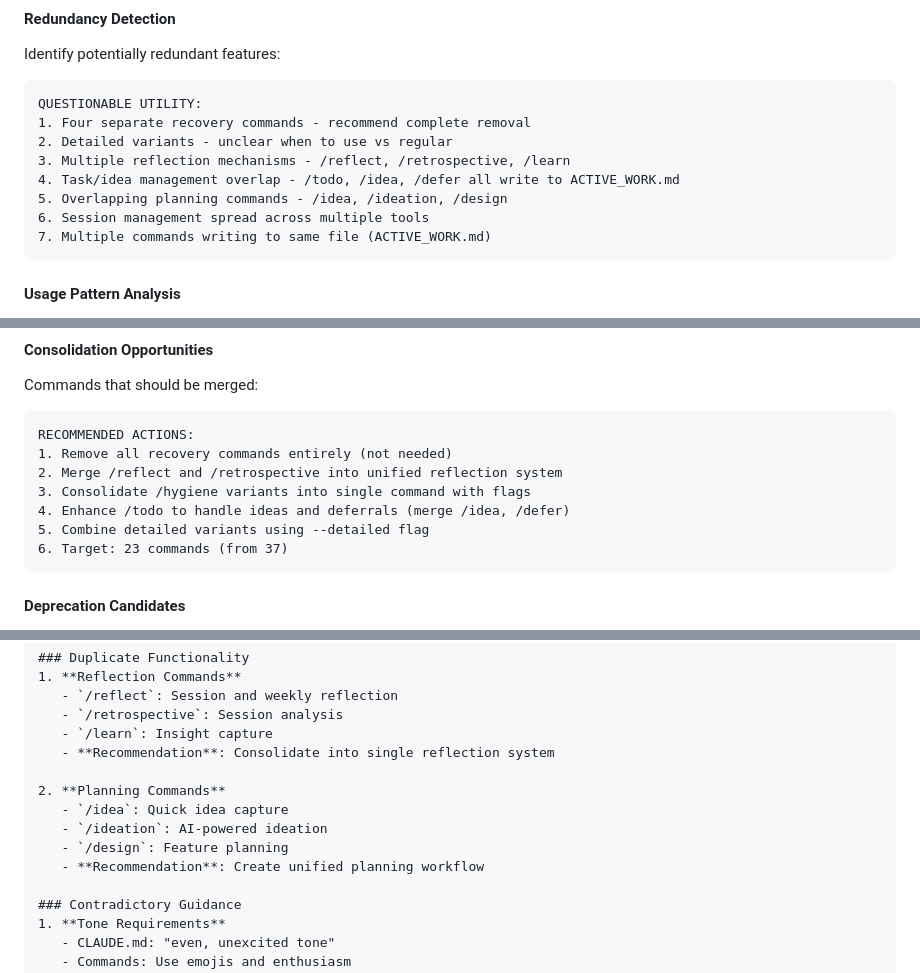
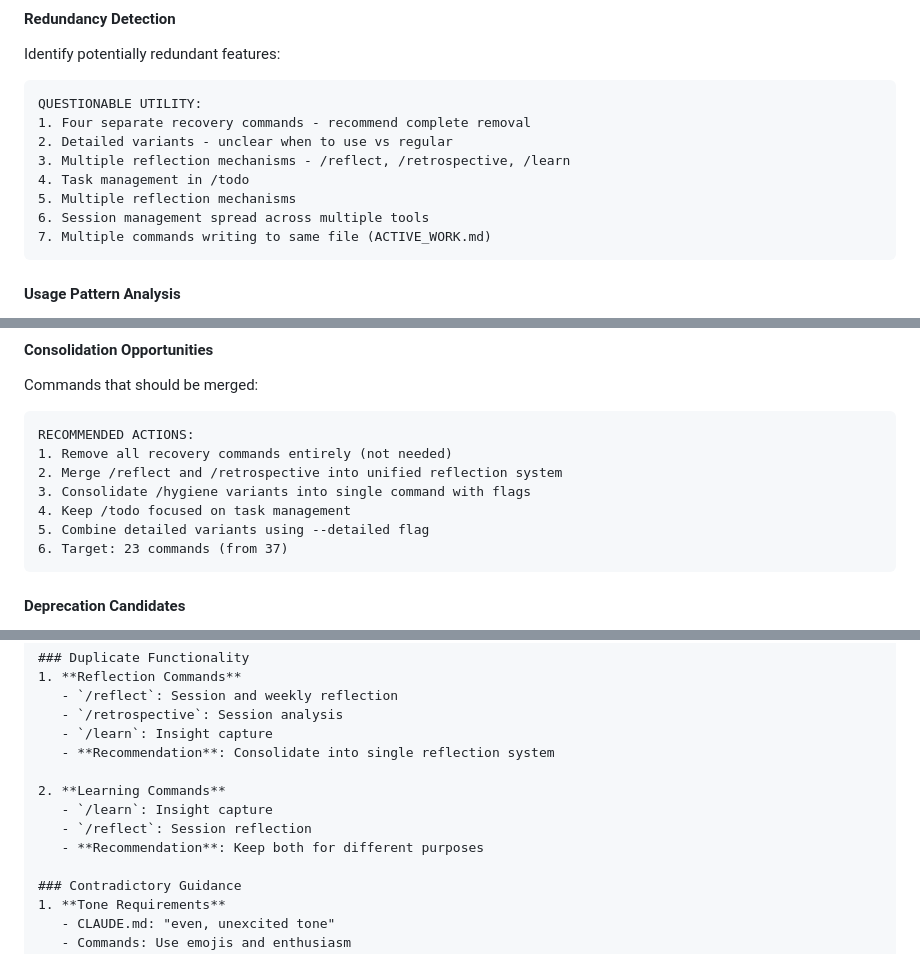
Before and after one commit to jflournoy/phd-unemployment-model, a Markdown page: .claude/agents/repo-quality-auditor.md, 3 parts joined by grey strips. Rendered like a GitHub page.

````diff
--- a/.claude/agents/repo-quality-auditor.md
+++ b/.claude/agents/repo-quality-auditor.md
@@ -93,8 +94,8 @@ QUESTIONABLE UTILITY:
 1. Four separate recovery commands - recommend complete removal
 2. Detailed variants - unclear when to use vs regular
 3. Multiple reflection mechanisms - /reflect, /retrospective, /learn
-4. Task/idea management overlap - /todo, /idea, /defer all write to ACTIVE_WORK.md
-5. Overlapping planning commands - /idea, /ideation, /design
+4. Task management in /todo
+5. Multiple reflection mechanisms
 6. Session management spread across multiple tools
 7. Multiple commands writing to same file (ACTIVE_WORK.md)
 ```
@@ -146,7 +147,7 @@ RECOMMENDED ACTIONS:
 1. Remove all recovery commands entirely (not needed)
 2. Merge /reflect and /retrospective into unified reflection system
 3. Consolidate /hygiene variants into single command with flags
-4. Enhance /todo to handle ideas and deferrals (merge /idea, /defer)
+4. Keep /todo focused on task management
 5. Combine detailed variants using --detailed flag
 6. Target: 23 commands (from 37)
 ```
@@ -205,11 +206,10 @@ Create `.claude/agents/reports/repo-quality-audit-[date].md`:
    - `/learn`: Insight capture
    - **Recommendation**: Consolidate into single reflection system
 
-2. **Planning Commands**
-   - `/idea`: Quick idea capture
-   - `/ideation`: AI-powered ideation
-   - `/design`: Feature planning
-   - **Recommendation**: Create unified planning workflow
+2. **Learning Commands**
+   - `/learn`: Insight capture
+   - `/reflect`: Session reflection
+   - **Recommendation**: Keep both for different purposes
 
 ### Contradictory Guidance
 1. **Tone Requirements**
````
Also changed, not shown: other parts of .claude/agents/repo-quality-auditor.md (+2 -1 lines), .claude/agents/session-insights.md (+3 -2 lines), .claude/agents/workflow-composer.md (+7 -6 lines).
